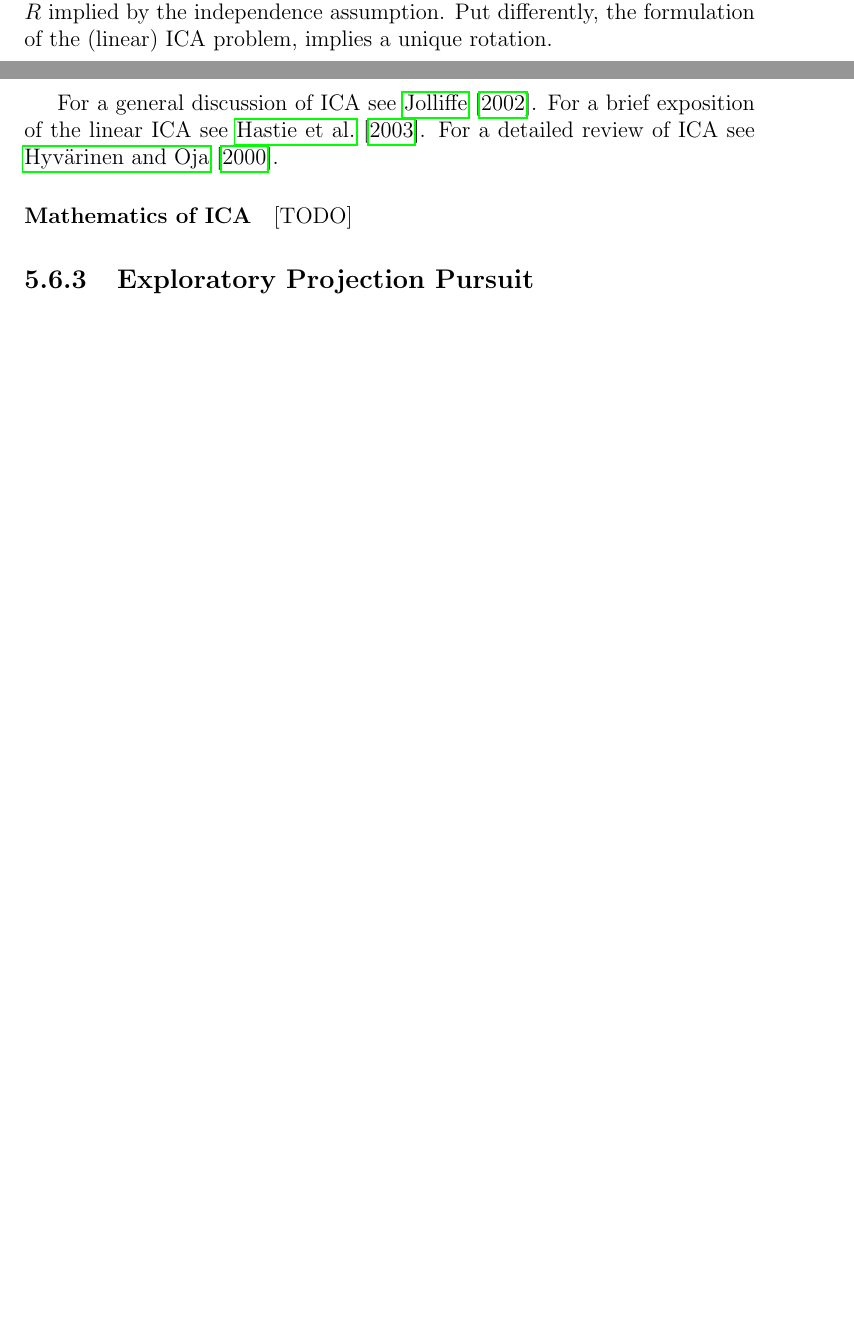
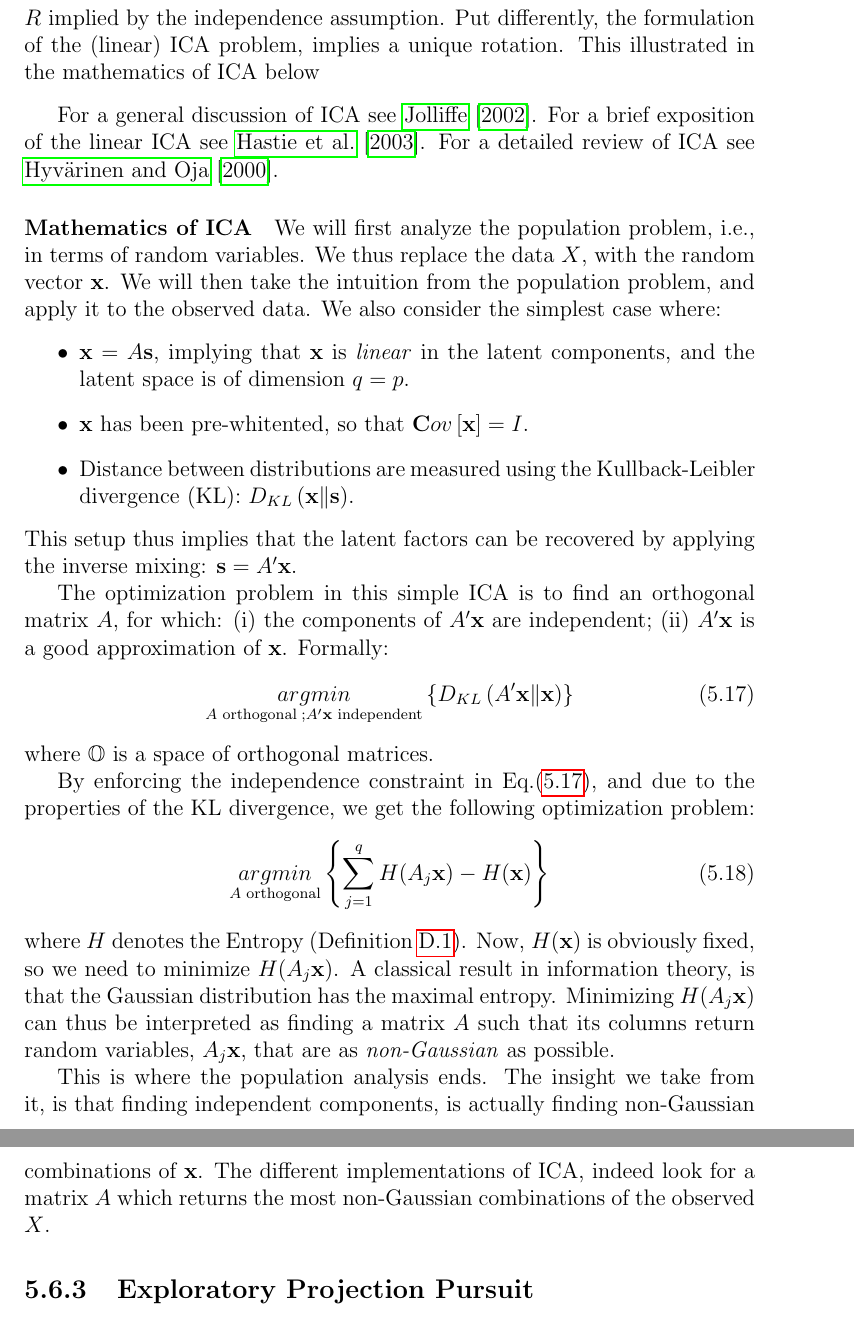
Before and after one commit to johnros/Intro2R, a LaTeX thesis (notes/notes.tex, which reads notes/commands.tex, notes/unsupervised.tex): two parts of pages 57 and 58 of 76 before the commit and two parts of pages 59 and 60 of 79 after it, joined at a grey line, cut so that both start at the same text, the shorter picture padded with empty space. Compiled offline with pdfLaTeX.

Commit message:
ica mathematics

```diff
--- a/notes/commands.tex
+++ b/notes/commands.tex
@@ -29,7 +43,7 @@
 \newcommand{\prob}[1]{P\left( #1 \right)} % the probability of an event
 \newcommand{\dist}{P} % The proabaiblity distribution
 \newcommand{\entropy}{H} % entropy
-\newcommand{\mutual}{I} % mutual information
+\newcommand{\mutual}[2]{I\left(#1;#2\right)} % mutual information
 
 \newcommand{\estim}[1]{\widehat{#1}} % An estimator
 
@@ -63,7 +77,8 @@
 
 
 
-\newcommand{\latent}{S} % latent variables matrix
+\newcommand{\latent}{\rv{s}} % latent variables matrix
+\newcommand{\latentn}{S} % latent variables matrix
 \newcommand{\loadings}{A} % factor loadings matrix
 \newcommand{\rotation}{R}  % rotation matrix
 \newcommand{\similaritys}{\mathfrak{S}} % a similarity graph
@@ -98,3 +113,5 @@
 
 \newcommand{\rankings}{\mathcal{R}} % Rankings, for colaborative filtering.
 \newcommand{\ranking}{r} % Rankings, for colaborative filtering.
+\newcommand{\kl}[2]{D_{KL}\left(#1 \Vert #2 \right)}
+\newcommand{\ortho}{\mathbb{O}} % space of orthogonal matrices
--- a/notes/unsupervised.tex
+++ b/notes/unsupervised.tex
@@ -817,6 +818,7 @@ Recovering $\latent$ is thus recovering the original signals mixing in the recor
 \begin{remark}[ICA and FA]
 The solutions to the (linear) ICA problem can ultimately be seen as a solution to the FA problem with a particular rotation $\rotation$ implied by the independence assumption.
 Put differently, the formulation of the (linear) ICA problem, implies a unique rotation.
+This illustrated in the mathematics of ICA below
 \end{remark}
 
 For a general discussion of ICA see \cite{jolliffe_principal_2002}.
@@ -826,11 +828,40 @@ For a detailed review of ICA see \cite{hyvarinen_independent_2000}.
 
 
 \paragraph{Mathematics of ICA}
-[TODO]
+We will first analyze the population problem, i.e., in terms of random variables.
+We thus replace the data $X$, with the random vector $\x$.
+We will then take the intuition from the population problem, and apply it to the observed data.
+We also consider the simplest case where:
+\begin{itemize}
+\item $\x=\loadings \latent$, implying that $\x$ is \emph{linear} in the latent components, and the latent space is of dimension $\rank=p$.
+\item $\x$ has been pre-whitented, so that $\cov{\x}=I$.
+\item Distance between distributions are measured using the Kullback-Leibler divergence (KL): $\kl{\x}{\latent}$.
+\end{itemize}
+This setup thus implies that the latent factors can be recovered by applying the inverse mixing: $\latent=\loadings'\x$.
 
+The optimization problem in this simple ICA is to find an orthogonal matrix $\loadings$, for which:
+(i) the components of $\loadings'\x$ are independent;
+(ii) $\loadings'\x$ is a good approximation of $\x$.
+Formally:
+\begin{align}
+\label{eq:ica_optimization}
+	\argmin{\loadings \text{ orthogonal} \;; \loadings'\x \text{ independent}}{\kl{\loadings'\x}{\x}}
+\end{align}
+where $\ortho$ is a space of orthogonal matrices.
 
+By enforcing the independence constraint in Eq.(\ref{eq:ica_optimization}), and due to the properties of the KL divergence, we get the following optimization problem:
+\begin{align}
+\label{eq:ica_optimization2}
+	\argmin{\loadings \text{ orthogonal}}{\sum_{j=1}^{\rank} \entropy(\loadings_j\x)- \entropy(\x)}
+\end{align}
+where $\entropy$ denotes the Entropy (Definition \ref{def:entropy}).
+Now, $\entropy(\x)$ is obviously fixed, so we need to minimize $\entropy(\loadings_j\x)$.
+A classical result in information theory, is that the Gaussian distribution has the maximal entropy.
+Minimizing $\entropy(\loadings_j\x)$ can thus be interpreted as finding a matrix $\loadings$ such that its columns return random variables, $\loadings_j\x$, that are as \emph{non-Gaussian} as possible.
 
-
+This is where the population analysis ends.
+The insight we take from it, is that finding independent components, is actually finding non-Gaussian combinations of $\x$.
+The different implementations of ICA, indeed look for a matrix $\loadings$ which returns the most non-Gaussian combinations of the observed $X$.
 
 
 
```
Also changed, not shown: notes/appendices.tex (+31 -1 lines), notes/notes.tex (+31 -1 lines), notes/preamble.tex (deleted, +0 -36 lines), notes/notes.pdf, notes/commands.tex (14 more changed lines), notes/unsupervised.tex (1 more changed lines), 1 other file.
